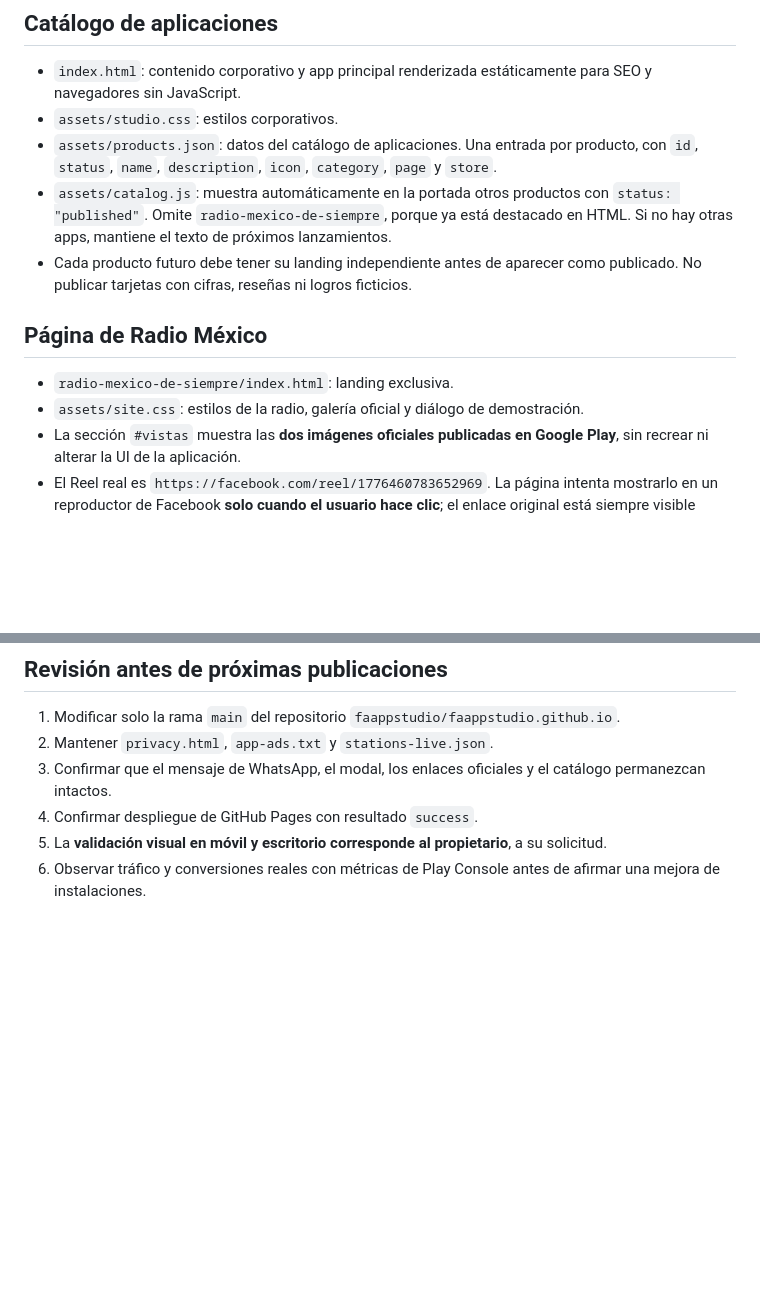
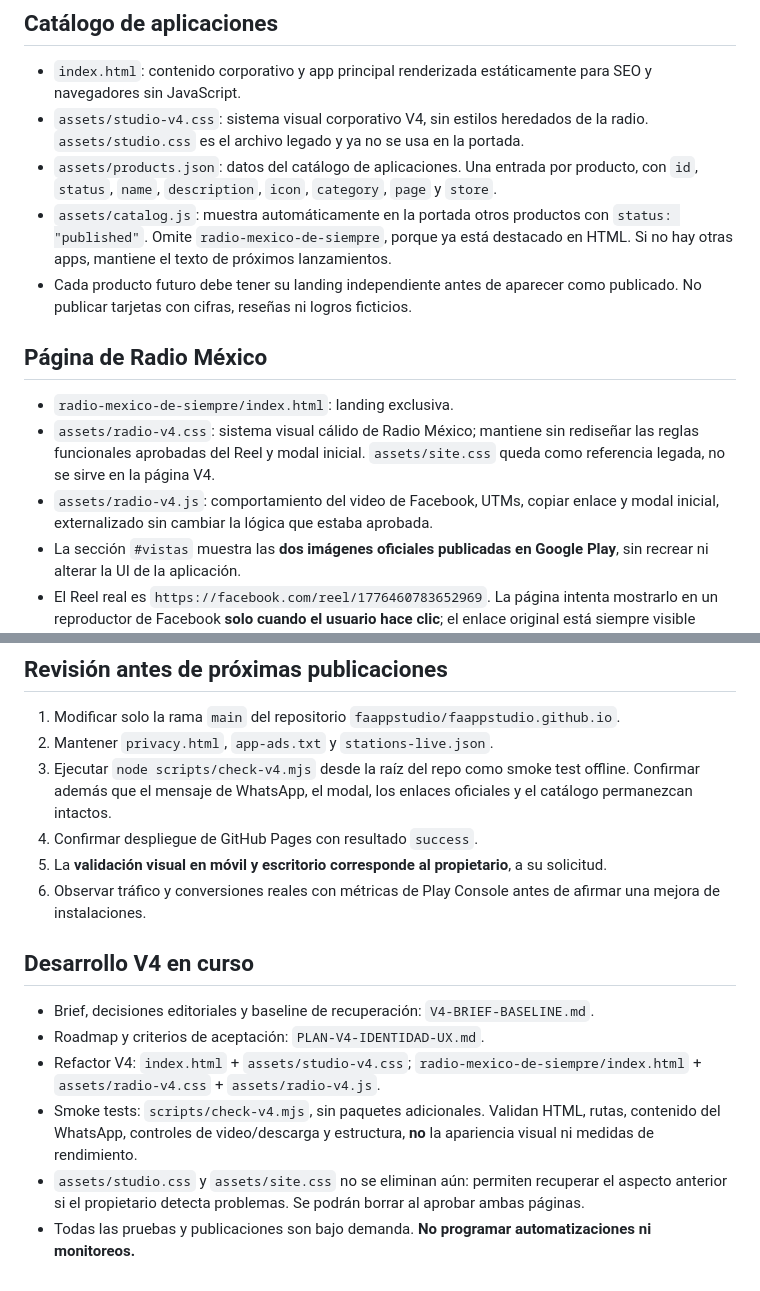
Before and after one commit to faappstudio/faappstudio.github.io, a Markdown page: WEB-ESTRATEGIA.md, 2 parts joined by grey strips. Drawn GitHub-style; blank space fills up the shorter version.

Commit message:
docs(v4): document new production CSS/JS structure and offline regression checks

```diff
--- a/WEB-ESTRATEGIA.md
+++ b/WEB-ESTRATEGIA.md
@@ -14,7 +14,7 @@ El sitio personal antiguo no se modifica, porque la aplicación usa su archivo `
 ## Catálogo de aplicaciones
 
 - `index.html`: contenido corporativo y app principal renderizada estáticamente para SEO y navegadores sin JavaScript.
-- `assets/studio.css`: estilos corporativos.
+- `assets/studio-v4.css`: sistema visual corporativo V4, sin estilos heredados de la radio. `assets/studio.css` es el archivo legado y ya no se usa en la portada.
 - `assets/products.json`: datos del catálogo de aplicaciones. Una entrada por producto, con `id`, `status`, `name`, `description`, `icon`, `category`, `page` y `store`.
 - `assets/catalog.js`: muestra automáticamente en la portada otros productos con `status: "published"`. Omite `radio-mexico-de-siempre`, porque ya está destacado en HTML. Si no hay otras apps, mantiene el texto de próximos lanzamientos.
 - Cada producto futuro debe tener su landing independiente antes de aparecer como publicado. No publicar tarjetas con cifras, reseñas ni logros ficticios.
@@ -22,7 +22,8 @@ El sitio personal antiguo no se modifica, porque la aplicación usa su archivo `
 ## Página de Radio México
 
 - `radio-mexico-de-siempre/index.html`: landing exclusiva.
-- `assets/site.css`: estilos de la radio, galería oficial y diálogo de demostración.
+- `assets/radio-v4.css`: sistema visual cálido de Radio México; mantiene sin rediseñar las reglas funcionales aprobadas del Reel y modal inicial. `assets/site.css` queda como referencia legada, no se sirve en la página V4.
+- `assets/radio-v4.js`: comportamiento del video de Facebook, UTMs, copiar enlace y modal inicial, externalizado sin cambiar la lógica que estaba aprobada.
 - La sección `#vistas` muestra las **dos imágenes oficiales publicadas en Google Play**, sin recrear ni alterar la UI de la aplicación.
 - El Reel real es `https://facebook.com/reel/1776460783652969`. La página intenta mostrarlo en un reproductor de Facebook **solo cuando el usuario hace clic**; el enlace original está siempre visible como alternativa, por si el embed no es compatible o está bloqueado. No usar reproducción automática.
 - El modal inicial aparece de inmediato y mantiene dos CTA: instalar en Google Play y compartir por WhatsApp.
@@ -48,7 +49,16 @@ Estas mejoras **no instalan Google Analytics**, no agregan píxeles de terceros
 
 1. Modificar solo la rama `main` del repositorio `faappstudio/faappstudio.github.io`.
 2. Mantener `privacy.html`, `app-ads.txt` y `stations-live.json`.
-3. Confirmar que el mensaje de WhatsApp, el modal, los enlaces oficiales y el catálogo permanezcan intactos.
+3. Ejecutar `node scripts/check-v4.mjs` desde la raíz del repo como smoke test offline. Confirmar además que el mensaje de WhatsApp, el modal, los enlaces oficiales y el catálogo permanezcan intactos.
 4. Confirmar despliegue de GitHub Pages con resultado `success`.
 5. La **validación visual en móvil y escritorio corresponde al propietario**, a su solicitud.
 6. Observar tráfico y conversiones reales con métricas de Play Console antes de afirmar una mejora de instalaciones.
+
+## Desarrollo V4 en curso
+
+- Brief, decisiones editoriales y baseline de recuperación: `V4-BRIEF-BASELINE.md`.
+- Roadmap y criterios de aceptación: `PLAN-V4-IDENTIDAD-UX.md`.
+- Refactor V4: `index.html` + `assets/studio-v4.css`; `radio-mexico-de-siempre/index.html` + `assets/radio-v4.css` + `assets/radio-v4.js`.
+- Smoke tests: `scripts/check-v4.mjs`, sin paquetes adicionales. Validan HTML, rutas, contenido del WhatsApp, controles de video/descarga y estructura, **no** la apariencia visual ni medidas de rendimiento.
+- `assets/studio.css` y `assets/site.css` no se eliminan aún: permiten recuperar el aspecto anterior si el propietario detecta problemas. Se podrán borrar al aprobar ambas páginas.
+- Todas las pruebas y publicaciones son bajo demanda. **No programar automatizaciones ni monitoreos.**
```
